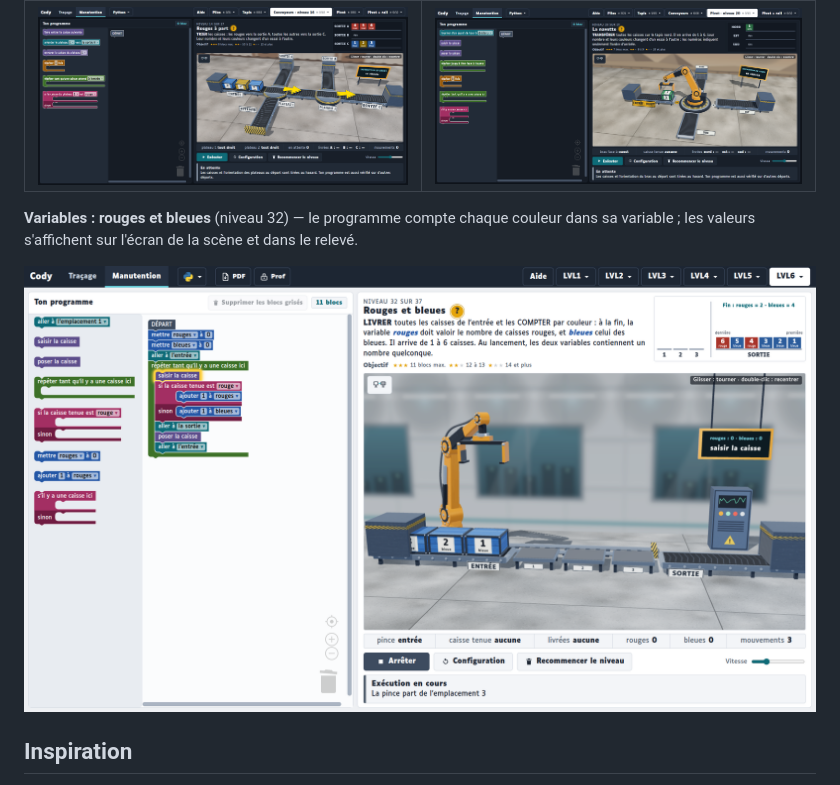
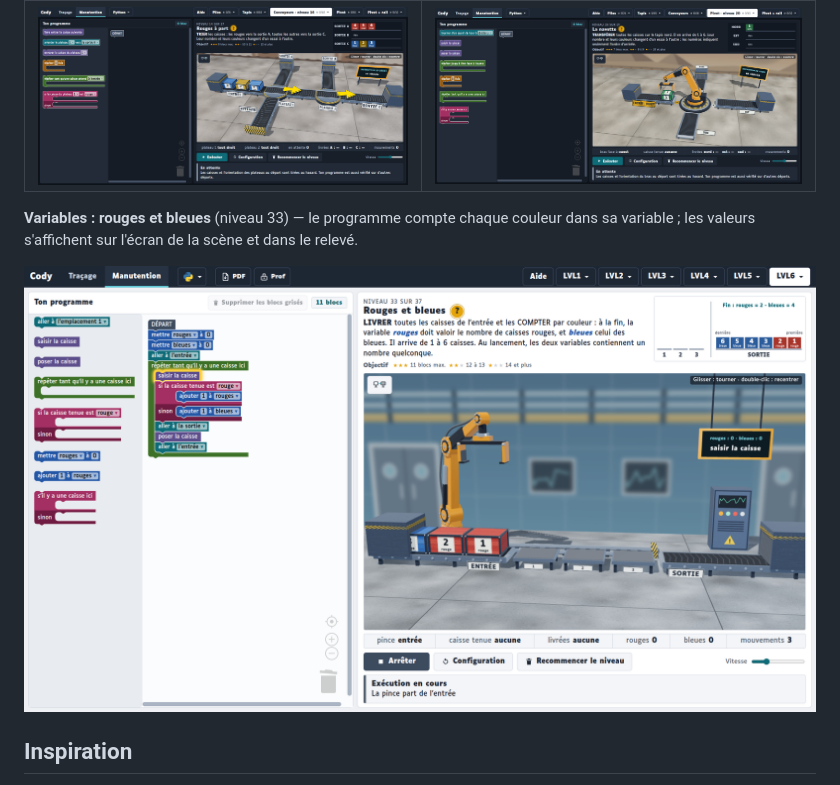
Before and after one commit to pinkfloydFR/cody, a Markdown page: README.md, the part around one of its changes. Rendered like a GitHub page; pictures changed too: docs/captures/variables.png.

```diff
--- a/README.md
+++ b/README.md
@@ -50,6 +50,6 @@ Autres points :
 | **Centre de tri : rouges à part (convoyeurs)** | **Bras pivotant : la navette** |
 | ![Centre de tri, niveau 14 : plateaux tournants qui envoient les caisses rouges vers la sortie A](docs/captures/centre-de-tri.png) | ![Bras pivotant, niveau 20 : transférer toutes les caisses sur le tapis nord](docs/captures/pivot.png) |
 
-**Variables : rouges et bleues** (niveau 32) — le programme compte chaque couleur dans sa variable ;
+**Variables : rouges et bleues** (niveau 33) — le programme compte chaque couleur dans sa variable ;
 les valeurs s'affichent sur l'écran de la scène et dans le relevé.
 
```
Also changed, not shown: other parts of README.md (+1 -1 lines), CLAUDE.md (+16 -13 lines), docs/captures/LISEZMOI.md (+1 -1 lines), 4 other files.
